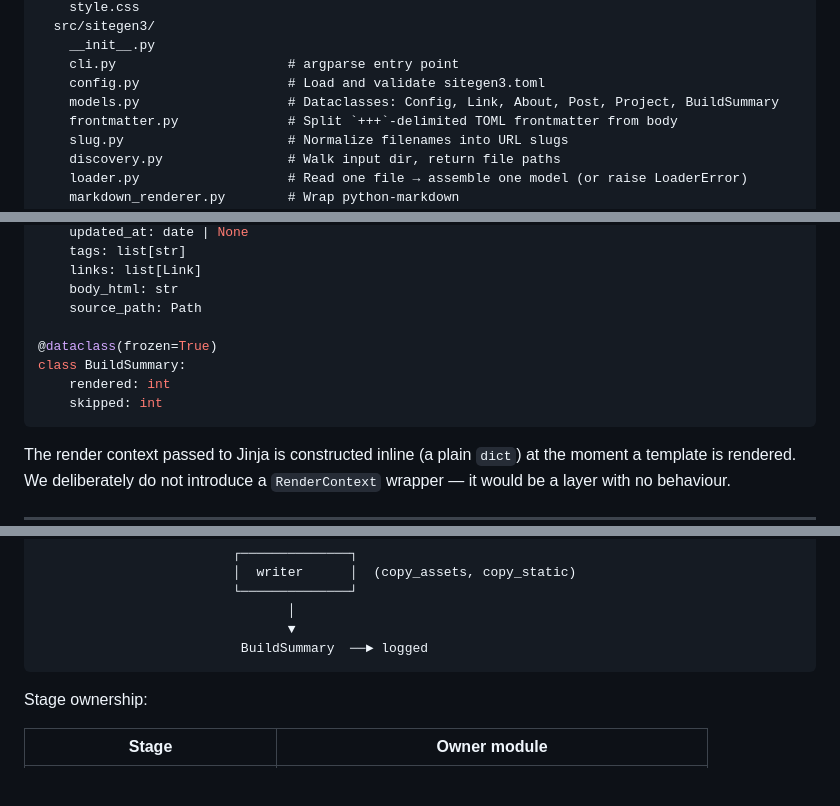
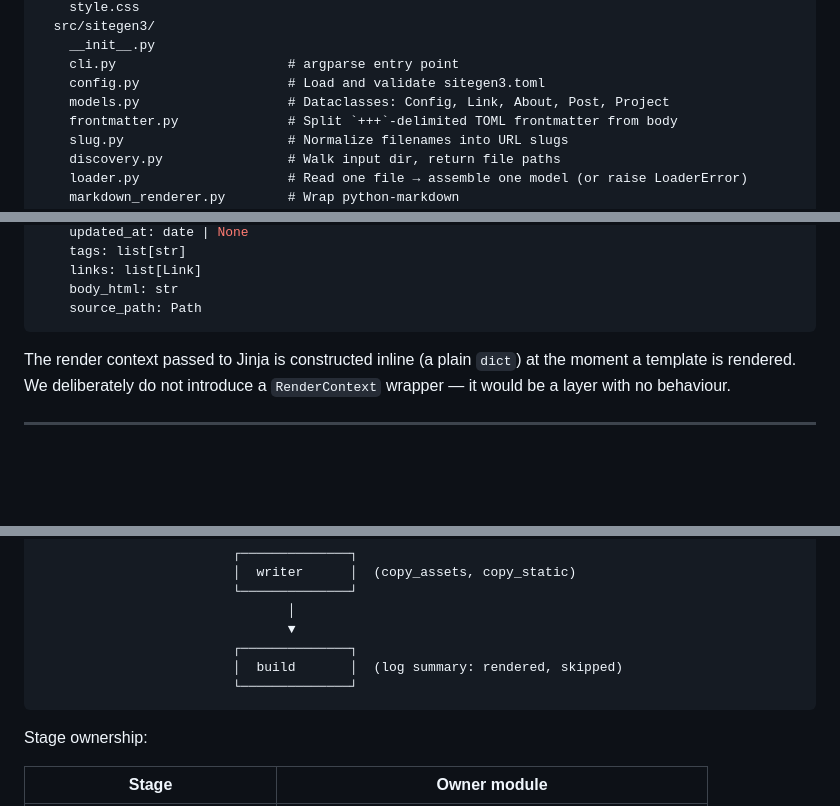
Before and after one commit to santiacq/sitegen3, a Markdown page: docs/ARCHITECTURE.md, 3 parts joined by grey strips. GitHub-like rendering; blank space fills up the shorter version.

Commit message:
docs: drop BuildSummary dataclass from architecture
Problem:
BuildSummary was specified as the return type of build(), but its only
consumer would be a single log line at the end of the build. Threading
counts through a struct just to log them one frame up added a type to
maintain (referenced in five places) without proportional value, and the
flexibility it offered was speculative — for hypothetical future
consumers like a JSON output mode or programmatic library use that
aren't in scope.

Solution:
Drop BuildSummary entirely and have build() log the final rendered/
skipped counts itself, returning None. Fatal errors continue to bubble
as exceptions for the CLI layer. If a richer summary type is needed
later (e.g. for RSS, sitemap, or a structured-output mode), introducing
it then is a small, additive change with a real consumer to design
against.

Changes:
- Remove BuildSummary @dataclass from the data models section
- Remove BuildSummary from the models.py source-tree comment
- Change build() signature from -> BuildSummary to -> None
- Replace the pipeline diagram's "BuildSummary -> logged" terminal node with a build-owned "log summary: rendered, skipped" box
- Update per-page error explanation to reference a local skipped counter instead of BuildSummary.skipped

````diff
--- a/docs/ARCHITECTURE.md
+++ b/docs/ARCHITECTURE.md
@@ -24,7 +24,7 @@ sitegen3/
     __init__.py
     cli.py                      # argparse entry point
     config.py                   # Load and validate sitegen3.toml
-    models.py                   # Dataclasses: Config, Link, About, Post, Project, BuildSummary
+    models.py                   # Dataclasses: Config, Link, About, Post, Project
     frontmatter.py              # Split `+++`-delimited TOML frontmatter from body
     slug.py                     # Normalize filenames into URL slugs
     discovery.py                # Walk input dir, return file paths
@@ -104,11 +104,6 @@ class Project:
     links: list[Link]
     body_html: str
     source_path: Path
-
-@dataclass(frozen=True)
-class BuildSummary:
-    rendered: int
-    skipped: int
 ```
 
 The render context passed to Jinja is constructed inline (a plain `dict`) at the moment a template is rendered. We deliberately do not introduce a `RenderContext` wrapper — it would be a layer with no behaviour.
@@ -296,7 +291,9 @@ The `build` command runs the following stages in order. Each arrow is a function
                          └──────────────┘
                                 │
                                 ▼
-                          BuildSummary  ──► logged
+                         ┌──────────────┐
+                         │  build       │  (log summary: rendered, skipped)
+                         └──────────────┘
 ```
 
 Stage ownership:
````
Also changed, not shown: other parts of docs/ARCHITECTURE.md (+2 -2 lines).
